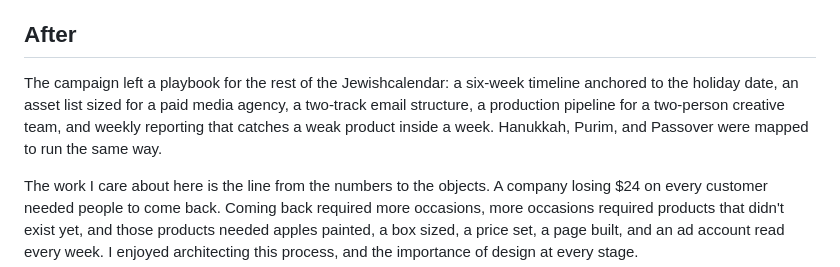
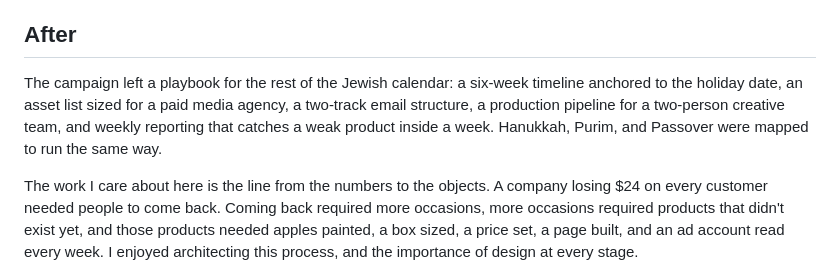
Before and after one commit to elliottsrosenberg-byte/26-site, a Markdown page: content/projects/oneg-home.md, the part around the change. Rendered like a GitHub page.

Commit message:
Fix typo in Oneg Home case study
Co-Authored-By: Claude Opus 5.5 (1M context) <noreply@anthropic.com>

```diff
--- a/content/projects/oneg-home.md
+++ b/content/projects/oneg-home.md
@@ -288,6 +288,6 @@ The greeting cards were the surprise. Demand concentrated on an inexpensive item
 
 ## After
 
-The campaign left a playbook for the rest of the Jewishcalendar: a six-week timeline anchored to the holiday date, an asset list sized for a paid media agency, a two-track email structure, a production pipeline for a two-person creative team, and weekly reporting that catches a weak product inside a week. Hanukkah, Purim, and Passover were mapped to run the same way.
+The campaign left a playbook for the rest of the Jewish calendar: a six-week timeline anchored to the holiday date, an asset list sized for a paid media agency, a two-track email structure, a production pipeline for a two-person creative team, and weekly reporting that catches a weak product inside a week. Hanukkah, Purim, and Passover were mapped to run the same way.
 
 The work I care about here is the line from the numbers to the objects. A company losing $24 on every customer needed people to come back. Coming back required more occasions, more occasions required products that didn't exist yet, and those products needed apples painted, a box sized, a price set, a page built, and an ad account read every week. I enjoyed architecting this process, and the importance of design at every stage.
```
